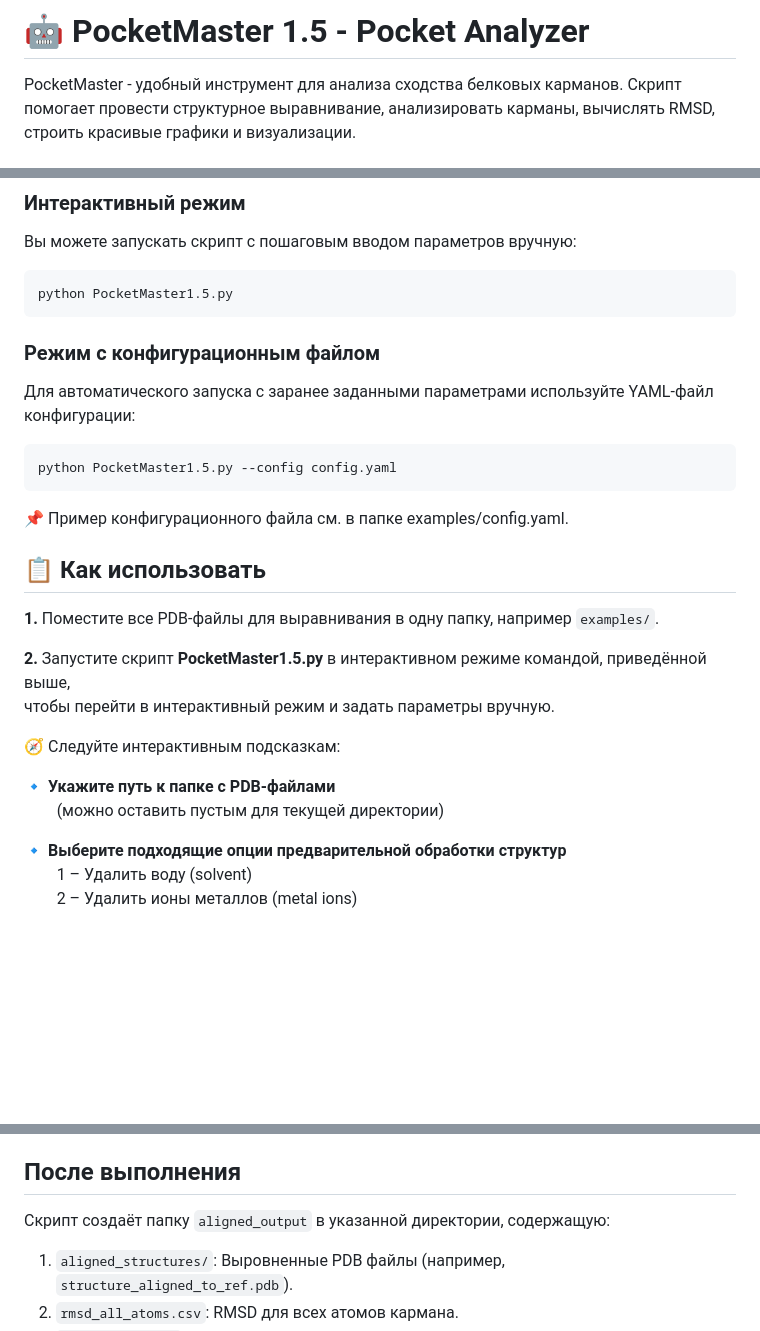
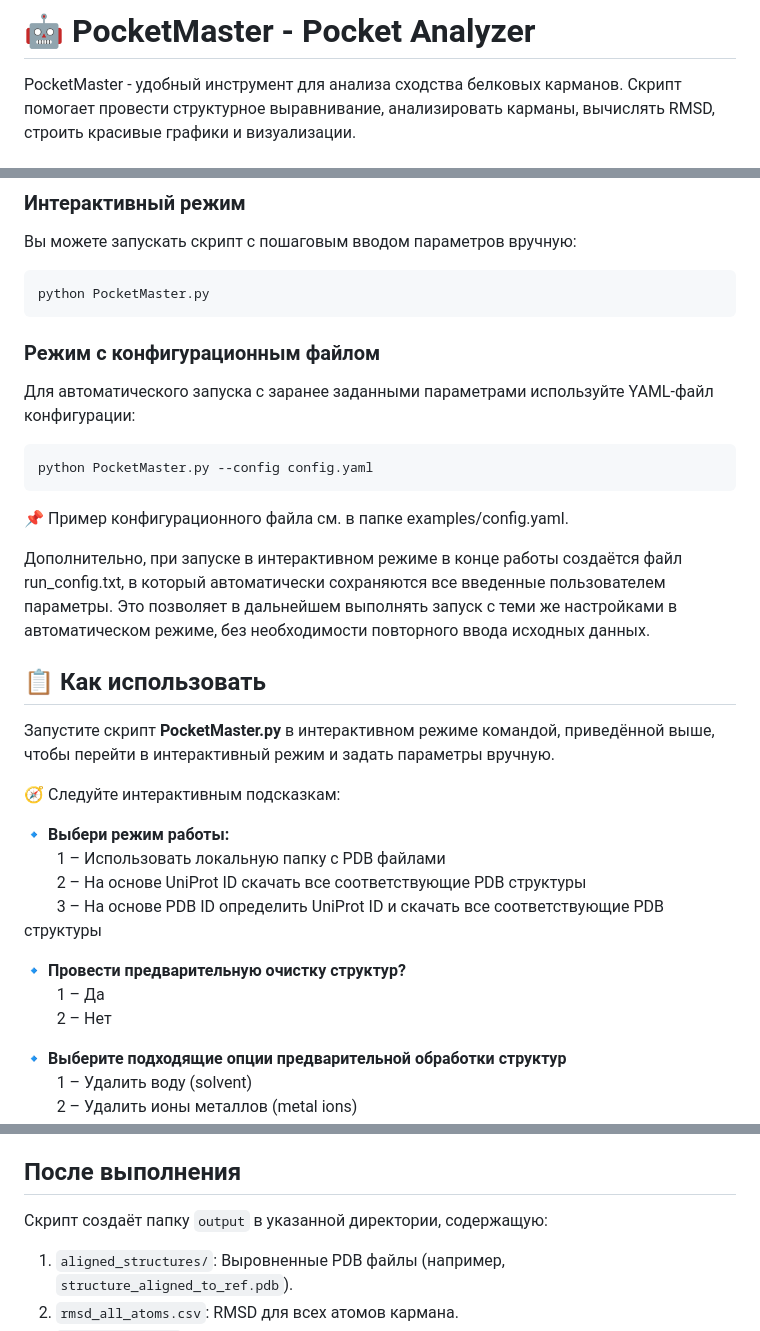
Before and after one commit to narek-abelyan/PocketMaster, a Markdown page: README.md, 3 parts joined by grey strips. GitHub-like rendering; blank space fills up the shorter version.

````diff
--- a/README.md
+++ b/README.md
@@ -1,4 +1,4 @@
-# 🤖 PocketMaster 1.5 - Pocket Analyzer
+# 🤖 PocketMaster - Pocket Analyzer
 PocketMaster - удобный инструмент для анализа сходства белковых карманов.
 Скрипт помогает провести структурное выравнивание, анализировать карманы, вычислять RMSD, строить красивые графики и визуализации.
 
@@ -78,30 +78,37 @@ conda activate pmaster
 Вы можете запускать скрипт с пошаговым вводом параметров вручную:
 
 ```bash
-python PocketMaster1.5.py
+python PocketMaster.py
 ```
 
 ###  Режим с конфигурационным файлом
 Для автоматического запуска с заранее заданными параметрами используйте YAML-файл конфигурации:
 
 ```bash
-python PocketMaster1.5.py --config config.yaml
+python PocketMaster.py --config config.yaml
 ```
 📌 Пример конфигурационного файла см. в папке examples/config.yaml.
+
+Дополнительно, при запуске в интерактивном режиме в конце работы создаётся файл run_config.txt, в который автоматически сохраняются все введенные
+пользователем параметры. Это позволяет в дальнейшем выполнять запуск с теми же настройками в автоматическом режиме, без необходимости повторного ввода исходных данных.
 
 
 ## 📋 Как использовать
 
-**1.** Поместите все PDB-файлы для выравнивания в одну папку, например `examples/`.
-
-**2.** Запустите скрипт **PocketMaster1.5.py** в интерактивном режиме командой, приведённой выше,
+Запустите скрипт **PocketMaster.py** в интерактивном режиме командой, приведённой выше,
 чтобы перейти в интерактивный режим и задать параметры вручную.
 
 
 🧭 Следуйте интерактивным подсказкам:
 
-🔹 **Укажите путь к папке с PDB-файлами**
-  (можно оставить пустым для текущей директории)
+🔹 **Выбери режим работы:**
+  1 –  Использовать локальную папку с PDB файлами
+  2 –  На основе UniProt ID скачать все соответствующие PDB структуры
+  3 –  На основе PDB ID определить UniProt ID и скачать все соответствующие PDB структуры
+
+🔹 **Провести предварительную очистку структур?**
+  1 –  Да
+  2 –  Нет
 
 🔹 **Выберите подходящие опции предварительной обработки структур**
   1 –  Удалить воду (solvent)
@@ -165,7 +193,7 @@ python PocketMaster1.5.py --config config.yaml
 
 ## После выполнения
 
-Скрипт создаёт папку `aligned_output` в указанной директории, содержащую:
+Скрипт создаёт папку `output` в указанной директории, содержащую:
 
 1. `aligned_structures/`: Выровненные PDB файлы (например, `structure_aligned_to_ref.pdb`).
 2. `rmsd_all_atoms.csv`: RMSD для всех атомов кармана.
````
Also changed, not shown: other parts of README.md (+34 -13 lines).
